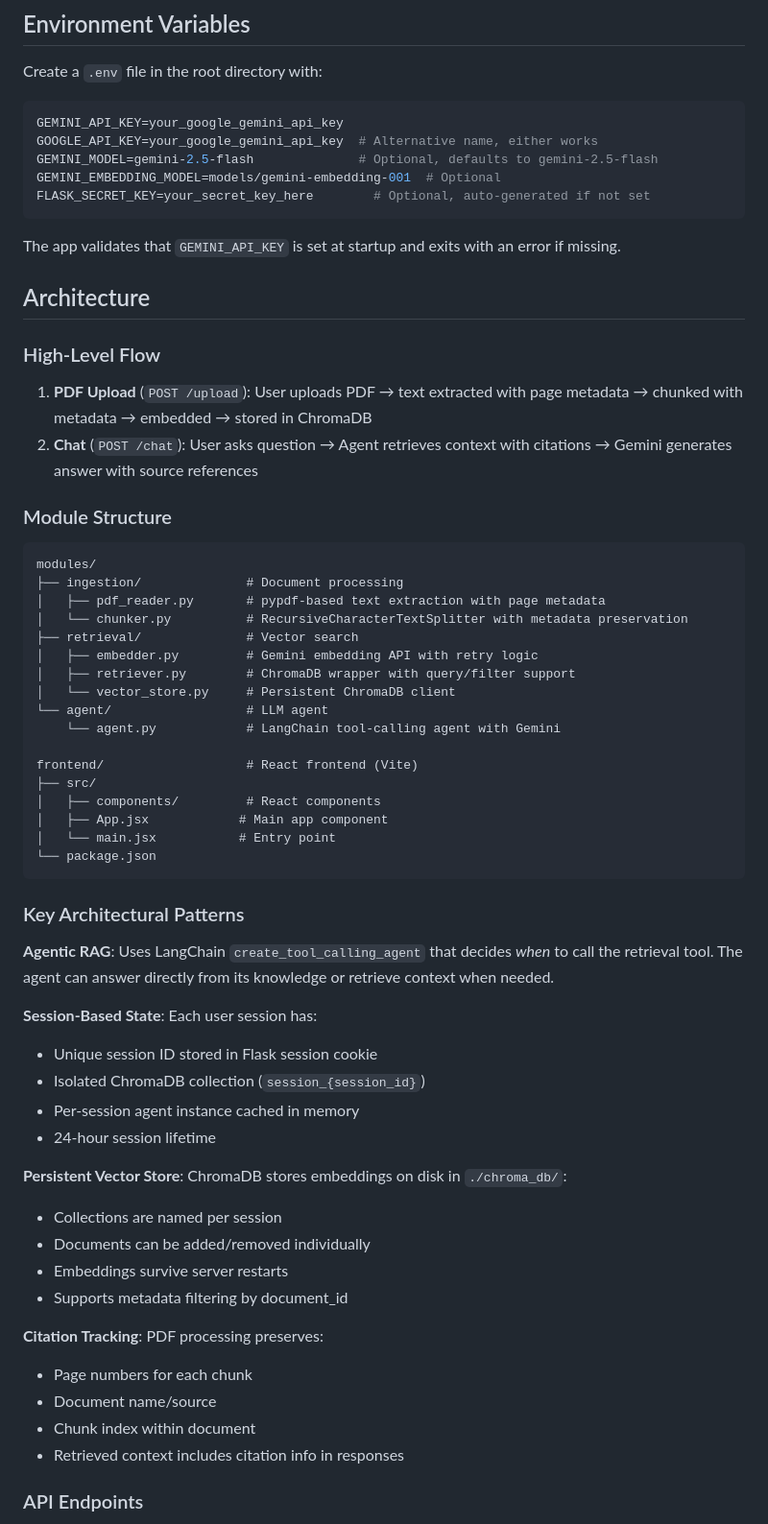
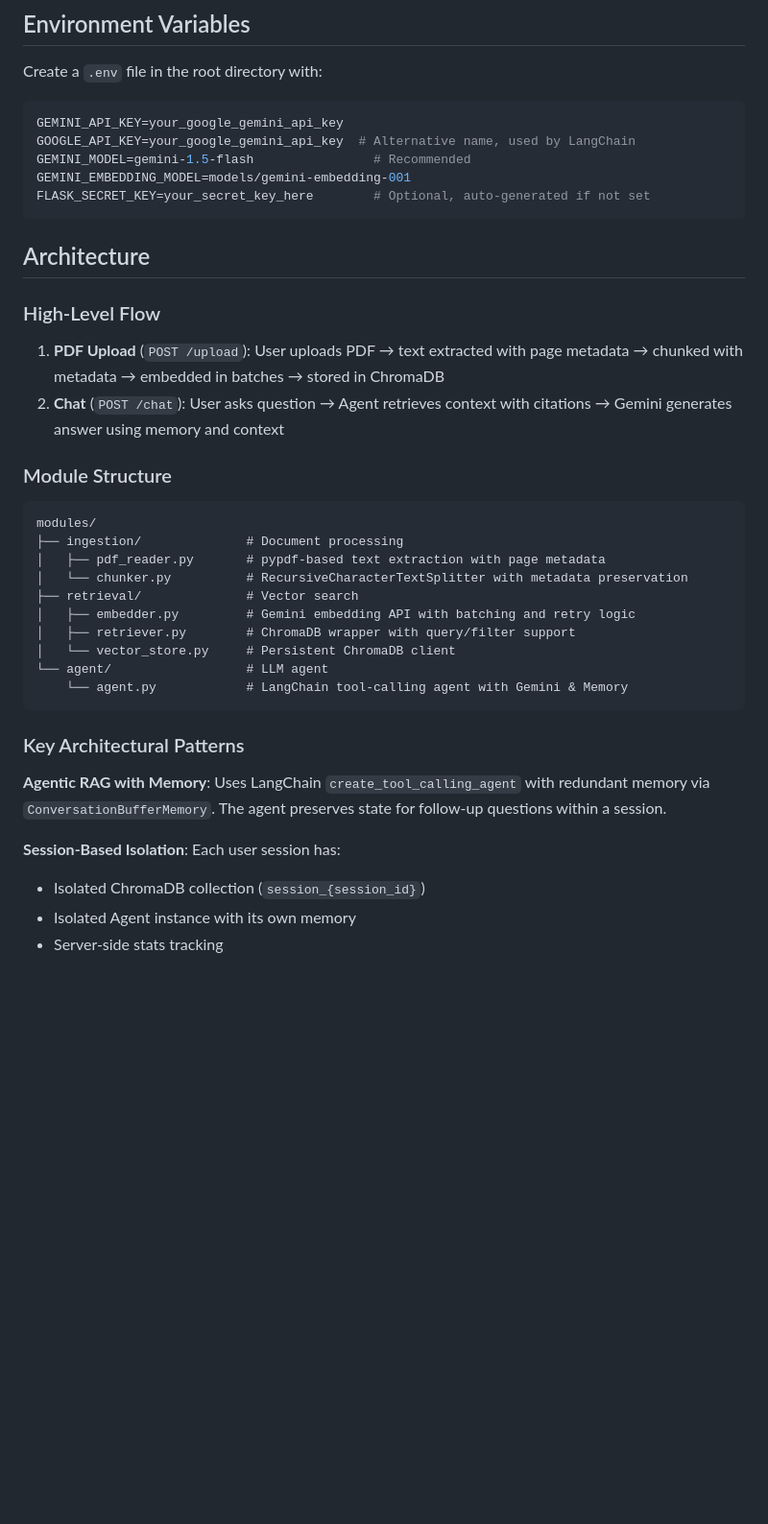
Before and after one commit to Nikhil383/RAG-Document-Q-A-App, a Markdown page: CLAUDE.md, the part around one of its changes. Shown at 96% size. Rendered like a GitHub page; blank space fills up the shorter version.

````diff
--- a/CLAUDE.md
+++ b/CLAUDE.md
@@ -70,20 +72,18 @@ Create a `.env` file in the root directory with:
 
 ```env
 GEMINI_API_KEY=your_google_gemini_api_key
-GOOGLE_API_KEY=your_google_gemini_api_key  # Alternative name, either works
-GEMINI_MODEL=gemini-2.5-flash              # Optional, defaults to gemini-2.5-flash
-GEMINI_EMBEDDING_MODEL=models/gemini-embedding-001  # Optional
+GOOGLE_API_KEY=your_google_gemini_api_key  # Alternative name, used by LangChain
+GEMINI_MODEL=gemini-1.5-flash                # Recommended
+GEMINI_EMBEDDING_MODEL=models/gemini-embedding-001
 FLASK_SECRET_KEY=your_secret_key_here        # Optional, auto-generated if not set
 ```
-
-The app validates that `GEMINI_API_KEY` is set at startup and exits with an error if missing.
 
 ## Architecture
 
 ### High-Level Flow
 
-1. **PDF Upload** (`POST /upload`): User uploads PDF → text extracted with page metadata → chunked with metadata → embedded → stored in ChromaDB
-2. **Chat** (`POST /chat`): User asks question → Agent retrieves context with citations → Gemini generates answer with source references
+1. **PDF Upload** (`POST /upload`): User uploads PDF → text extracted with page metadata → chunked with metadata → embedded in batches → stored in ChromaDB
+2. **Chat** (`POST /chat`): User asks question → Agent retrieves context with citations → Gemini generates answer using memory and context
 
 ### Module Structure
 
@@ -93,41 +93,19 @@ modules/
 │   ├── pdf_reader.py       # pypdf-based text extraction with page metadata
 │   └── chunker.py          # RecursiveCharacterTextSplitter with metadata preservation
 ├── retrieval/              # Vector search
-│   ├── embedder.py         # Gemini embedding API with retry logic
+│   ├── embedder.py         # Gemini embedding API with batching and retry logic
 │   ├── retriever.py        # ChromaDB wrapper with query/filter support
 │   └── vector_store.py     # Persistent ChromaDB client
 └── agent/                  # LLM agent
-    └── agent.py            # LangChain tool-calling agent with Gemini
-
-frontend/                   # React frontend (Vite)
-├── src/
-│   ├── components/         # React components
-│   ├── App.jsx            # Main app component
-│   └── main.jsx           # Entry point
-└── package.json
+    └── agent.py            # LangChain tool-calling agent with Gemini & Memory
 ```
 
 ### Key Architectural Patterns
 
-**Agentic RAG**: Uses LangChain `create_tool_calling_agent` that decides *when* to call the retrieval tool. The agent can answer directly from its knowledge or retrieve context when needed.
+**Agentic RAG with Memory**: Uses LangChain `create_tool_calling_agent` with redundant memory via `ConversationBufferMemory`. The agent preserves state for follow-up questions within a session.
 
-**Session-Based State**: Each user session has:
-- Unique session ID stored in Flask session cookie
+**Session-Based Isolation**: Each user session has:
 - Isolated ChromaDB collection (`session_{session_id}`)
-- Per-session agent instance cached in memory
-- 24-hour session lifetime
+- Isolated Agent instance with its own memory
+- Server-side stats tracking
 
-**Persistent Vector Store**: ChromaDB stores embeddings on disk in `./chroma_db/`:
-- Collections are named per session
-- Documents can be added/removed individually
-- Embeddings survive server restarts
-- Supports metadata filtering by document_id
-
-**Citation Tracking**: PDF processing preserves:
-- Page numbers for each chunk
-- Document name/source
-- Chunk index within document
-- Retrieved context includes citation info in responses
-
-### API Endpoints
-
````
Also changed, not shown: other parts of CLAUDE.md (+11 -48 lines), README.md (+41 -60 lines).
